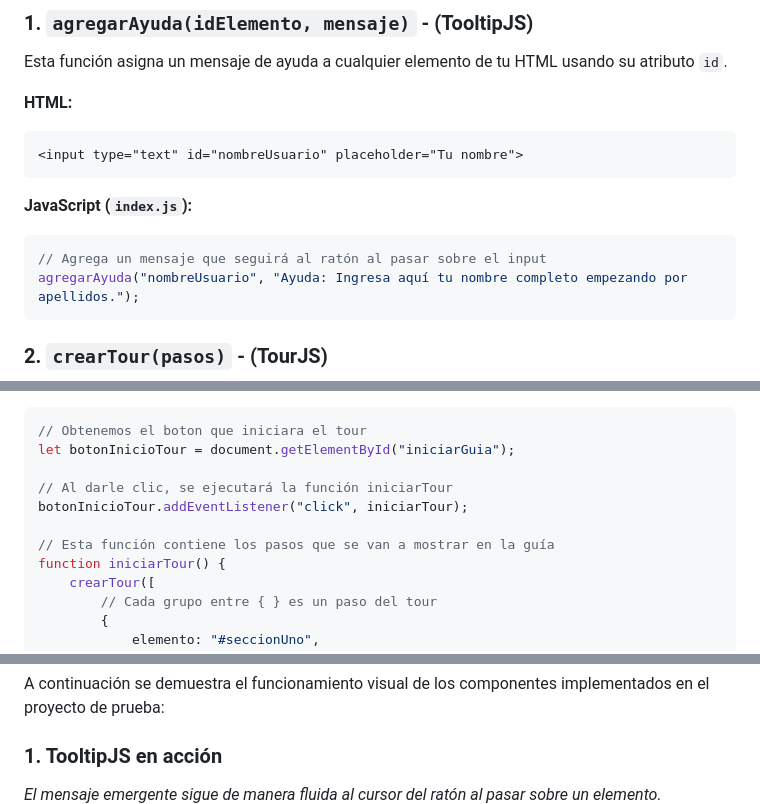
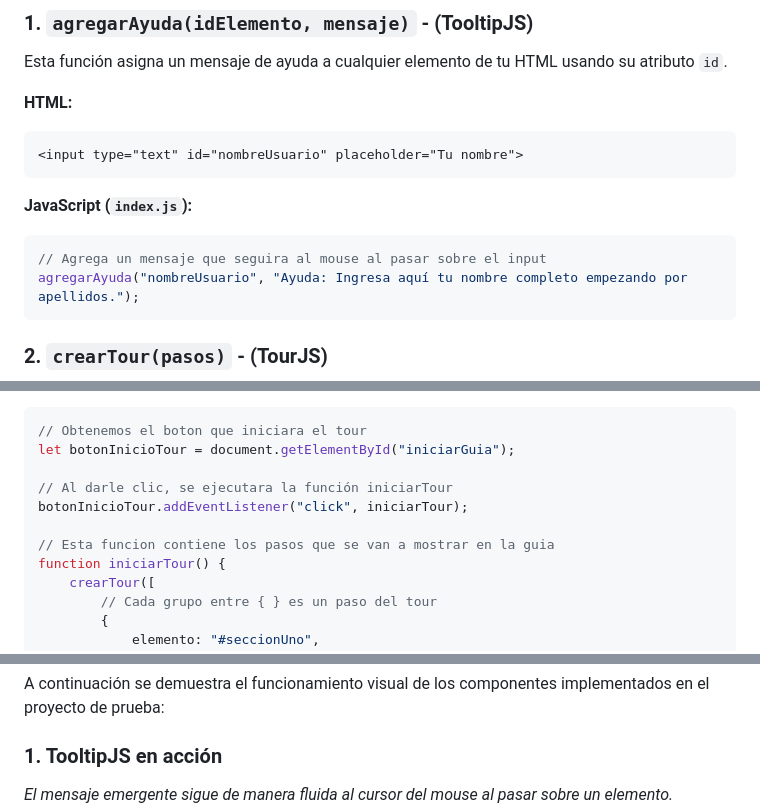
Before and after one commit to Angixs-zz/Act3-Componente, a Markdown page: README.md, 3 parts joined by grey strips. Drawn GitHub-style.

Commit message:
Correcione en el readme

````diff
--- a/README.md
+++ b/README.md
@@ -85,7 +85,7 @@ Esta función asigna un mensaje de ayuda a cualquier elemento de tu HTML usando
 
 **JavaScript (`index.js`):**
 ```javascript
-// Agrega un mensaje que seguirá al ratón al pasar sobre el input
+// Agrega un mensaje que seguira al mouse al pasar sobre el input
 agregarAyuda("nombreUsuario", "Ayuda: Ingresa aquí tu nombre completo empezando por apellidos.");
 ```
 
@@ -106,10 +106,10 @@ Inicia un recorrido interactivo por la página. Recibe un arreglo de objetos don
 // Obtenemos el boton que iniciara el tour
 let botonInicioTour = document.getElementById("iniciarGuia");
 
-// Al darle clic, se ejecutará la función iniciarTour
+// Al darle clic, se ejecutara la función iniciarTour
 botonInicioTour.addEventListener("click", iniciarTour);
 
-// Esta función contiene los pasos que se van a mostrar en la guía
+// Esta funcion contiene los pasos que se van a mostrar en la guia
 function iniciarTour() {
     crearTour([
         // Cada grupo entre { } es un paso del tour
@@ -133,7 +133,7 @@ function iniciarTour() {
 A continuación se demuestra el funcionamiento visual de los componentes implementados en el proyecto de prueba:
 
 ### 1. TooltipJS en acción
-*El mensaje emergente sigue de manera fluida al cursor del ratón al pasar sobre un elemento.*
+*El mensaje emergente sigue de manera fluida al cursor del mouse al pasar sobre un elemento.*
 ![TooltipJS demostración 1](img/tooltip1.png)
 ![TooltipJS demostración 2](img/tooltip2.png)
 
````
